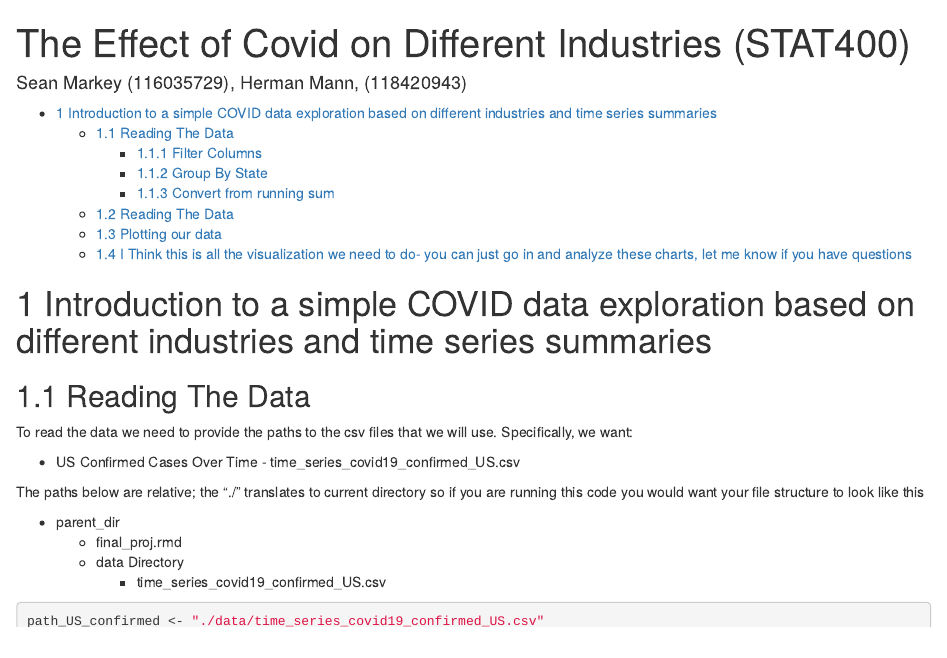
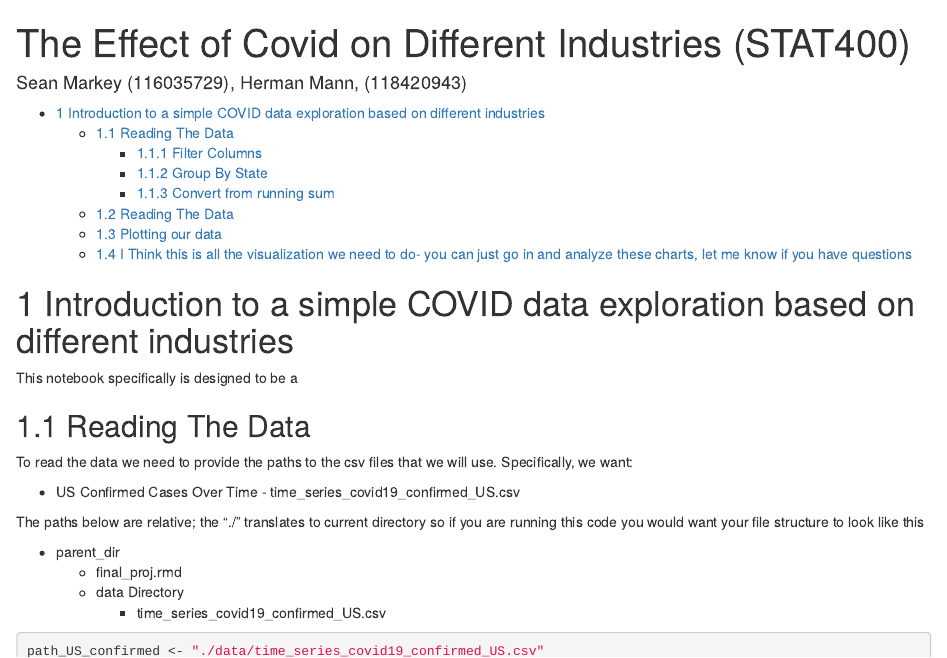
Before and after one commit to monsarkey/covid_stock_correlation, an R Markdown document (final_proj.rmd): the page in a window 1100 px wide, from its top. Rendered offline with R 4.5, knitr and Pandoc, with nearby package versions; some code elsewhere in the file could not run offline.

Commit message:
Update final_proj.rmd

````diff
--- a/final_proj.rmd
+++ b/final_proj.rmd
@@ -8,7 +8,9 @@ output:
   pdf_document:
     toc: yes
 ---
-# Introduction to a simple COVID data exploration based on different industries and time series summaries
+# Introduction to a simple COVID data exploration based on different industries
+
+This notebook specifically is designed to be a
 
 
 ```{r message=TRUE, warning=TRUE, include=FALSE}
````
